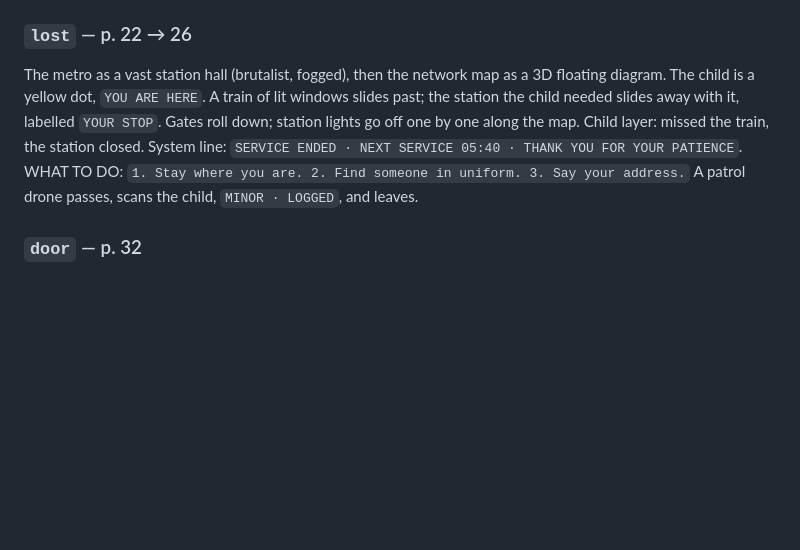
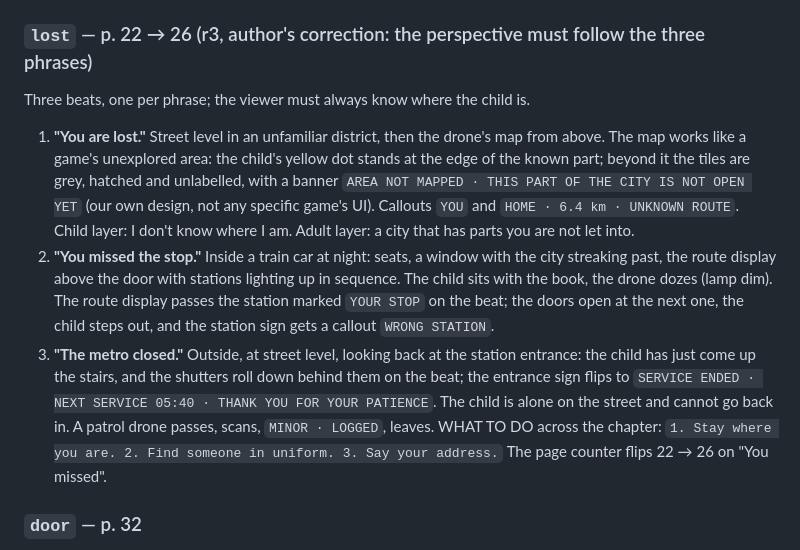
Before and after one commit to Komzpa/whatif-video, a Markdown page: docs/TREATMENT.md, the part around the change. GitHub-like rendering; blank space fills up the shorter version.

Commit message:
Treatment r3: lost follows the three phrases (unmapped area, inside the train, closed station outside)

```diff
--- a/docs/TREATMENT.md
+++ b/docs/TREATMENT.md
@@ -156,13 +156,24 @@ red numbers). A footnote in mono: `* they say if you remove the page numbers, it
 On a downbeat the red numbers lift off the page and fly to the drone's page counter. System line on
 a distant public screen: `CURFEW FOR MINORS 22:00 · FOR YOUR SAFETY`. Camera dives into the first entry.
 
-### `lost` — p. 22 → 26
-The metro as a vast station hall (brutalist, fogged), then the network map as a 3D floating diagram.
-The child is a yellow dot, `YOU ARE HERE`. A train of lit windows slides past; the station the child
-needed slides away with it, labelled `YOUR STOP`. Gates roll down; station lights go off one by one
-along the map. Child layer: missed the train, the station closed. System line: `SERVICE ENDED ·
-NEXT SERVICE 05:40 · THANK YOU FOR YOUR PATIENCE`. WHAT TO DO: `1. Stay where you are. 2. Find someone
-in uniform. 3. Say your address.` A patrol drone passes, scans the child, `MINOR · LOGGED`, and leaves.
+### `lost` — p. 22 → 26 (r3, author's correction: the perspective must follow the three phrases)
+Three beats, one per phrase; the viewer must always know where the child is.
+1. **"You are lost."** Street level in an unfamiliar district, then the drone's map from above. The map
+   works like a game's unexplored area: the child's yellow dot stands at the edge of the known part; beyond
+   it the tiles are grey, hatched and unlabelled, with a banner `AREA NOT MAPPED · THIS PART OF THE CITY IS
+   NOT OPEN YET` (our own design, not any specific game's UI). Callouts `YOU` and `HOME · 6.4 km ·
+   UNKNOWN ROUTE`. Child layer: I don't know where I am. Adult layer: a city that has parts you are not
+   let into.
+2. **"You missed the stop."** Inside a train car at night: seats, a window with the city streaking past,
+   the route display above the door with stations lighting up in sequence. The child sits with the book,
+   the drone dozes (lamp dim). The route display passes the station marked `YOUR STOP` on the beat; the
+   doors open at the next one, the child steps out, and the station sign gets a callout `WRONG STATION`.
+3. **"The metro closed."** Outside, at street level, looking back at the station entrance: the child has
+   just come up the stairs, and the shutters roll down behind them on the beat; the entrance sign flips to
+   `SERVICE ENDED · NEXT SERVICE 05:40 · THANK YOU FOR YOUR PATIENCE`. The child is alone on the street and
+   cannot go back in. A patrol drone passes, scans, `MINOR · LOGGED`, leaves.
+WHAT TO DO across the chapter: `1. Stay where you are. 2. Find someone in uniform. 3. Say your address.`
+The page counter flips 22 → 26 on "You missed".
 
 ### `door` — p. 32
 A tiny apartment in a huge block (the camera starts outside: thousands of identical windows; one lit).
```
